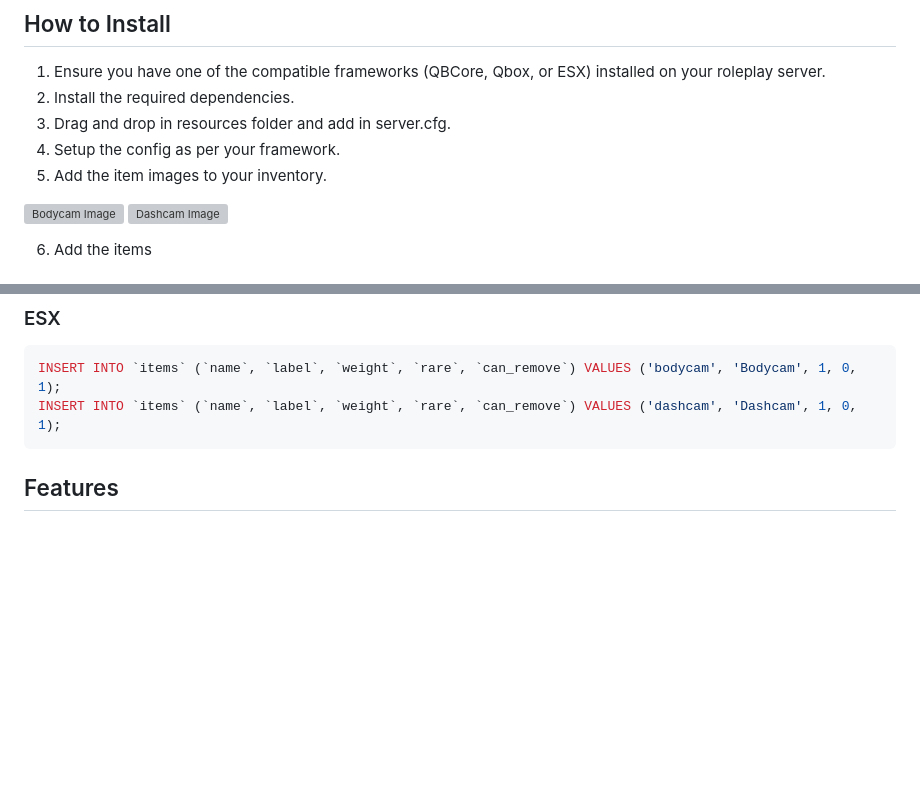
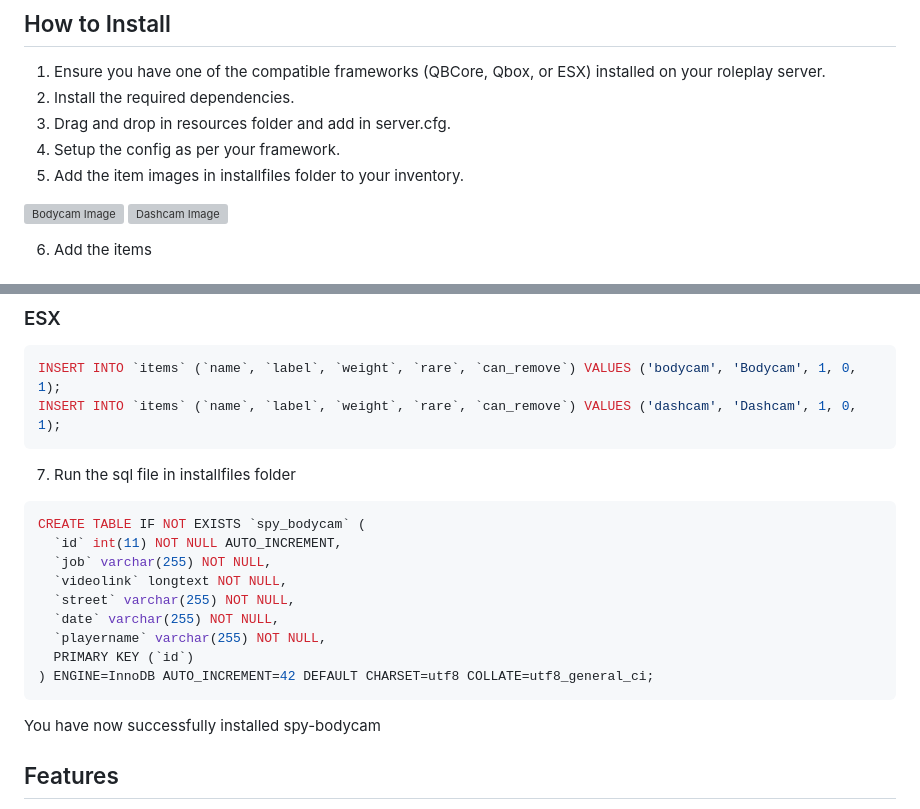
Before and after one commit to Your-Spy/spy-bodycam, a Markdown page: README.md, 2 parts joined by grey strips. Drawn GitHub-style; blank space fills up the shorter version; grey boxes are pictures that could not be loaded.

````diff
--- a/README.md
+++ b/README.md
@@ -24,7 +24,7 @@ Make sure to have the following dependencies installed:
 2. Install the required dependencies.
 3. Drag and drop in resources folder and add in server.cfg.
 4. Setup the config as per your framework.
-5. Add the item images to your inventory.
+5. Add the item images in installfiles folder to your inventory.
 
 ![Bodycam Image](https://i.imgur.com/CuSyeZT.png)
 ![Dashcam Image](https://i.imgur.com/TVx1mcn.png)
@@ -46,6 +46,20 @@ Make sure to have the following dependencies installed:
 INSERT INTO `items` (`name`, `label`, `weight`, `rare`, `can_remove`) VALUES ('bodycam', 'Bodycam', 1, 0, 1);
 INSERT INTO `items` (`name`, `label`, `weight`, `rare`, `can_remove`) VALUES ('dashcam', 'Dashcam', 1, 0, 1);
 ```
+7. Run the sql file in installfiles folder
+```sql
+CREATE TABLE IF NOT EXISTS `spy_bodycam` (
+  `id` int(11) NOT NULL AUTO_INCREMENT,
+  `job` varchar(255) NOT NULL,
+  `videolink` longtext NOT NULL,
+  `street` varchar(255) NOT NULL,
+  `date` varchar(255) NOT NULL,
+  `playername` varchar(255) NOT NULL,
+  PRIMARY KEY (`id`)
+) ENGINE=InnoDB AUTO_INCREMENT=42 DEFAULT CHARSET=utf8 COLLATE=utf8_general_ci;
+```
+You have now successfully installed spy-bodycam
+
 ## Features
 - **Overlay GTA6-like Bodycam**: Provides an immersive bodycam overlay with sounds.
 - **Watch Other Players' Bodycam**: Monitor the bodycam footage of other players in real-time.
````
